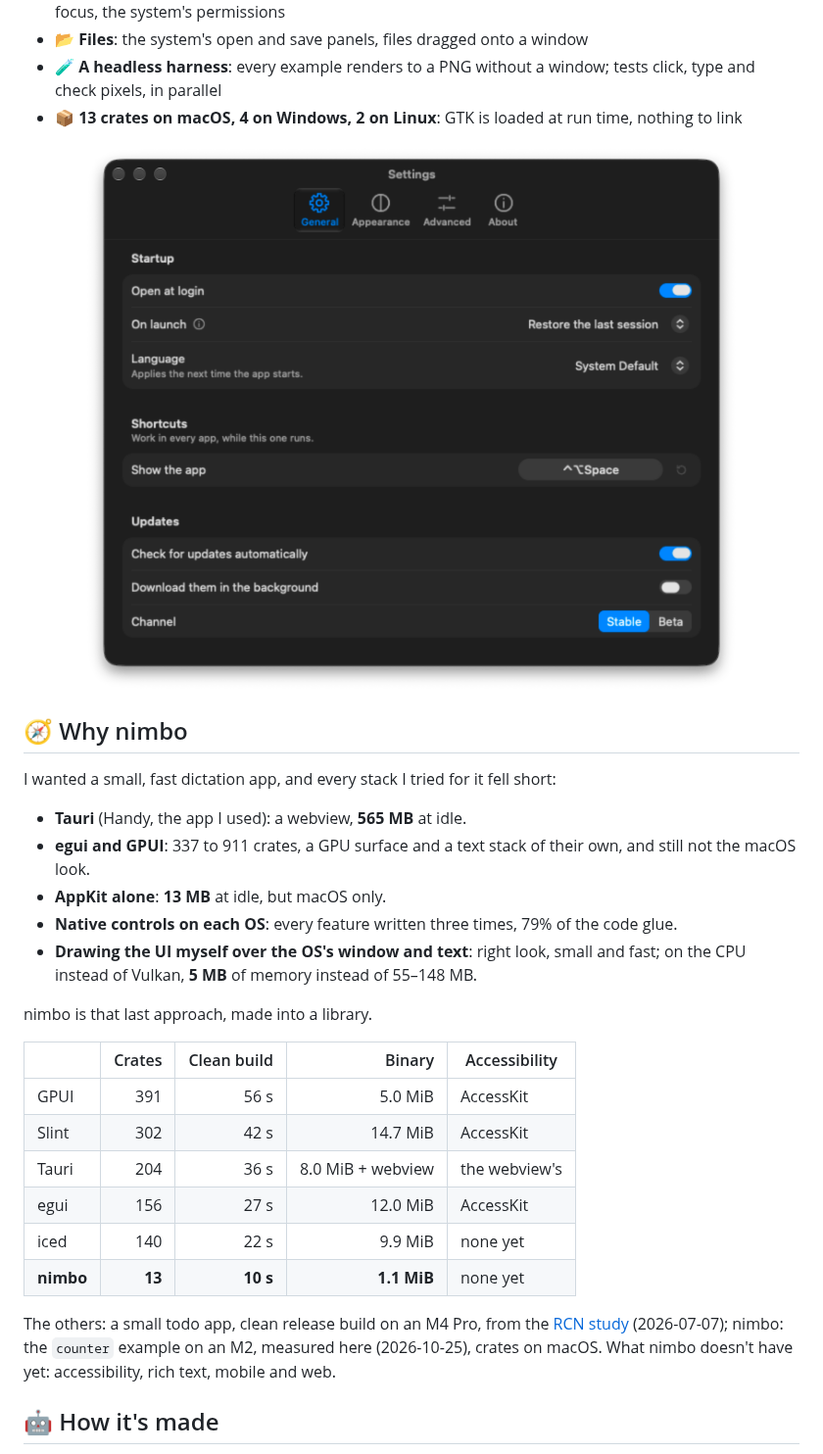
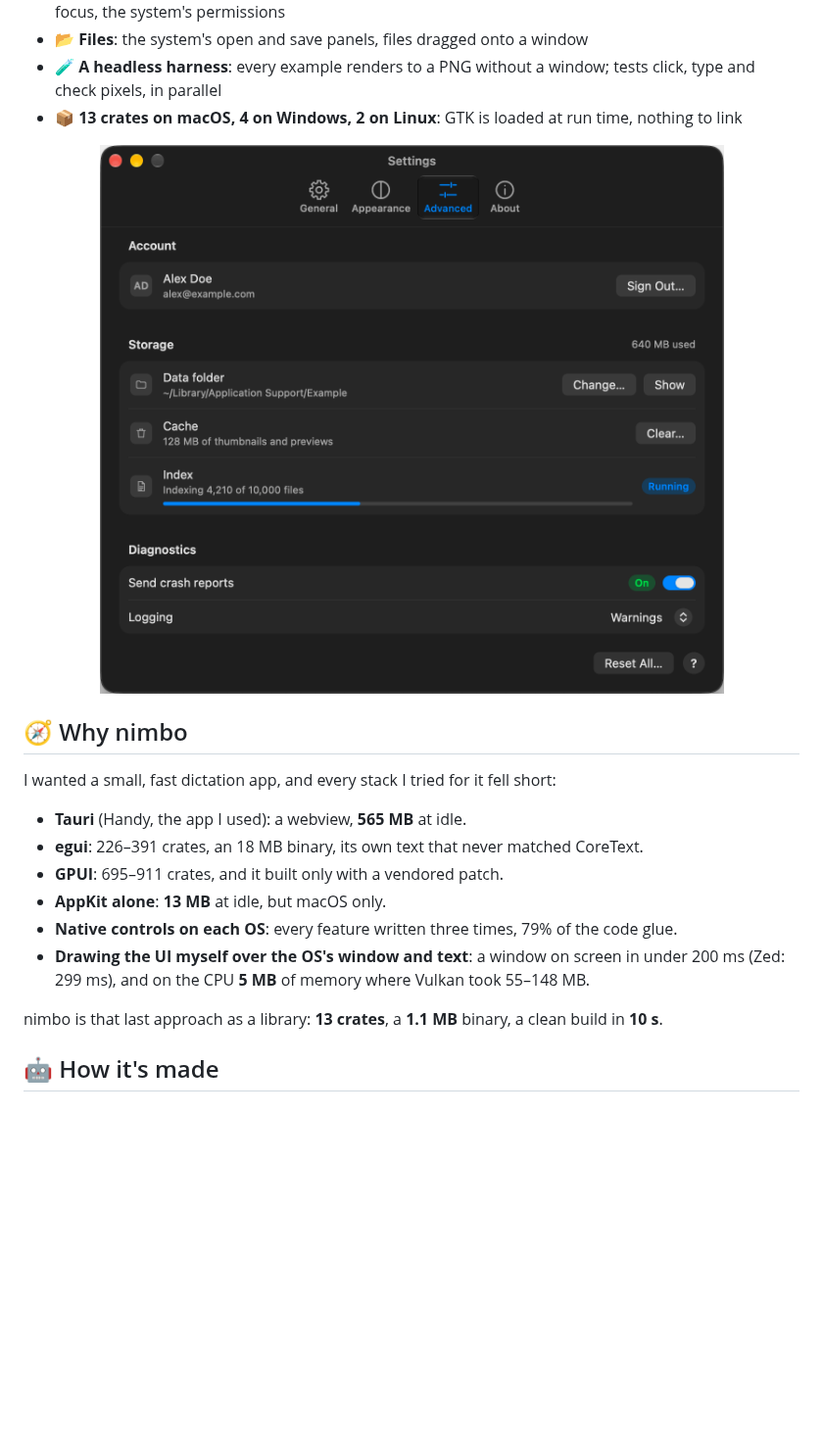
Before and after one commit to vladkens/nimbo, a Markdown page: readme.md, the part around one of its changes. Shown at 98% size. Rendered like a GitHub page; pictures changed too: docs/settings.png; blank space fills up the shorter version.

Commit message:
docs: the user's window shot, why nimbo from our own numbers

```diff
--- a/readme.md
+++ b/readme.md
@@ -33,23 +33,13 @@
 I wanted a small, fast dictation app, and every stack I tried for it fell short:
 
 - **Tauri** (Handy, the app I used): a webview, **565 MB** at idle.
-- **egui and GPUI**: 337 to 911 crates, a GPU surface and a text stack of their own, and still not the macOS look.
+- **egui**: 226–391 crates, an 18 MB binary, its own text that never matched CoreText.
+- **GPUI**: 695–911 crates, and it built only with a vendored patch.
 - **AppKit alone**: **13 MB** at idle, but macOS only.
 - **Native controls on each OS**: every feature written three times, 79% of the code glue.
-- **Drawing the UI myself over the OS's window and text**: right look, small and fast; on the CPU instead of Vulkan, **5 MB** of memory instead of 55–148 MB.
+- **Drawing the UI myself over the OS's window and text**: a window on screen in under 200 ms (Zed: 299 ms), and on the CPU **5 MB** of memory where Vulkan took 55–148 MB.
 
-nimbo is that last approach, made into a library.
-
-| | Crates | Clean build | Binary | Accessibility |
-|---|---:|---:|---:|---|
-| GPUI | 391 | 56 s | 5.0 MiB | AccessKit |
-| Slint | 302 | 42 s | 14.7 MiB | AccessKit |
-| Tauri | 204 | 36 s | 8.0 MiB + webview | the webview's |
-| egui | 156 | 27 s | 12.0 MiB | AccessKit |
-| iced | 140 | 22 s | 9.9 MiB | none yet |
-| **nimbo** | **13** | **10 s** | **1.1 MiB** | none yet |
-
-The others: a small todo app, clean release build on an M4 Pro, from the [RCN study](https://github.com/GoldStrikeArch/rust-gui-desktop-ecosystem-state/blob/main/report/10-empirical-results.md) (2026-07-07); nimbo: the `counter` example on an M2, measured here (2026-10-25), crates on macOS. What nimbo doesn't have yet: accessibility, rich text, mobile and web.
+nimbo is that last approach as a library: **13 crates**, a **1.1 MB** binary, a clean build in **10 s**.
 
 ## 🤖 How it's made
 
```
Also changed, not shown: other parts of readme.md (+1 -1 lines).
